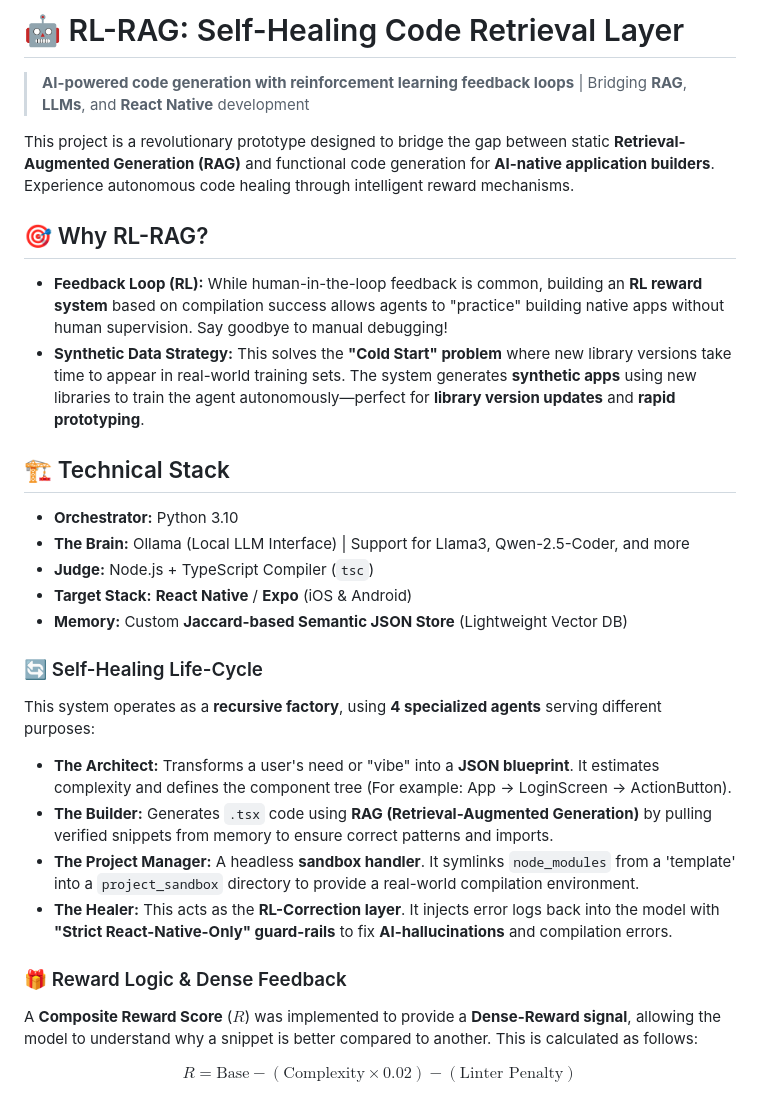
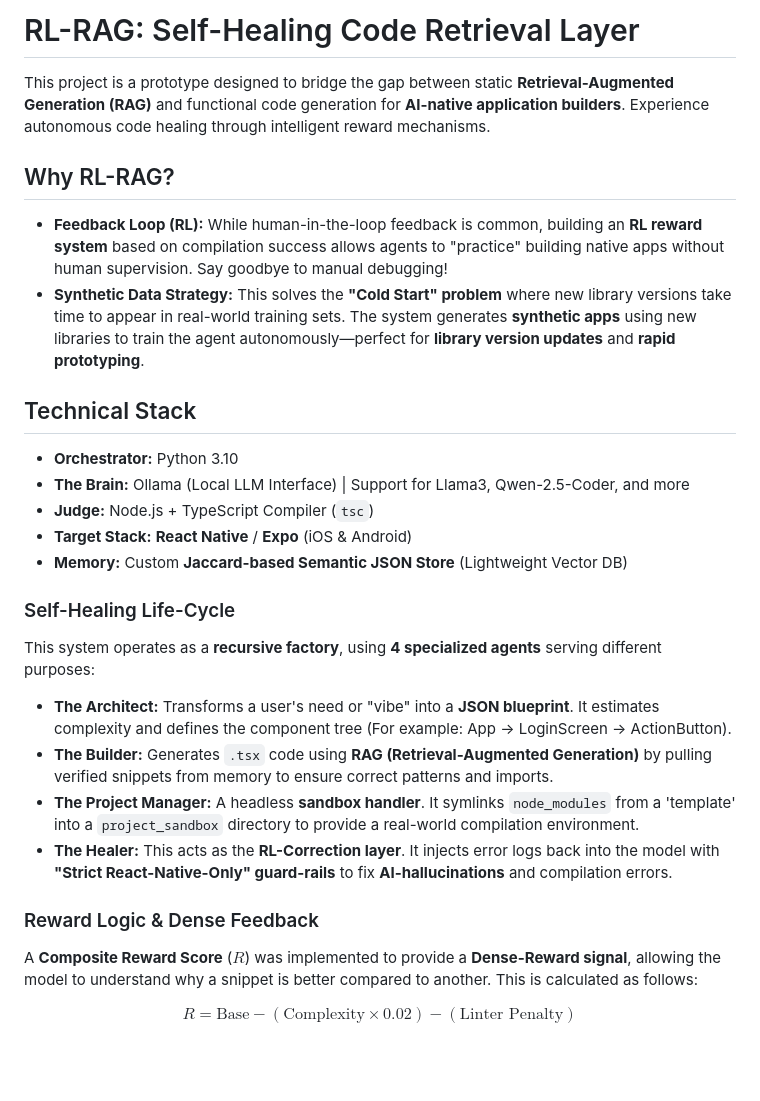
Before and after one commit to Sai-Ishaan/RL-RAG, a Markdown page: README.md, the part around one of its changes. Rendered like a GitHub page; blank space fills up the shorter version.

```diff
--- a/README.md
+++ b/README.md
@@ -1,15 +1,12 @@
-# 🤖 RL-RAG: Self-Healing Code Retrieval Layer
+#  RL-RAG: Self-Healing Code Retrieval Layer
+This project is a prototype designed to bridge the gap between static **Retrieval-Augmented Generation (RAG)** and functional code generation for **AI-native application builders**. Experience autonomous code healing through intelligent reward mechanisms.
 
-> **AI-powered code generation with reinforcement learning feedback loops** | Bridging **RAG**, **LLMs**, and **React Native** development
-
-This project is a revolutionary prototype designed to bridge the gap between static **Retrieval-Augmented Generation (RAG)** and functional code generation for **AI-native application builders**. Experience autonomous code healing through intelligent reward mechanisms.
-
-## 🎯 Why RL-RAG?
+##  Why RL-RAG?
 
 * **Feedback Loop (RL):** While human-in-the-loop feedback is common, building an **RL reward system** based on compilation success allows agents to "practice" building native apps without human supervision. Say goodbye to manual debugging!
 * **Synthetic Data Strategy:** This solves the **"Cold Start" problem** where new library versions take time to appear in real-world training sets. The system generates **synthetic apps** using new libraries to train the agent autonomously—perfect for **library version updates** and **rapid prototyping**.
 
-## 🏗️ Technical Stack
+## Technical Stack
 
 * **Orchestrator:** Python 3.10
 * **The Brain:** Ollama (Local LLM Interface) | Support for Llama3, Qwen-2.5-Coder, and more
@@ -17,7 +14,7 @@ This project is a revolutionary prototype designed to bridge the gap between sta
 * **Target Stack:** **React Native** / **Expo** (iOS & Android)
 * **Memory:** Custom **Jaccard-based Semantic JSON Store** (Lightweight Vector DB)
 
-### 🔄 Self-Healing Life-Cycle
+### Self-Healing Life-Cycle
 
 This system operates as a **recursive factory**, using **4 specialized agents** serving different purposes:
 
@@ -26,7 +23,7 @@ This system operates as a **recursive factory**, using **4 specialized agents**
 * **The Project Manager:** A headless **sandbox handler**. It symlinks `node_modules` from a 'template' into a `project_sandbox` directory to provide a real-world compilation environment.
 * **The Healer:** This acts as the **RL-Correction layer**. It injects error logs back into the model with **"Strict React-Native-Only" guard-rails** to fix **AI-hallucinations** and compilation errors.
 
-### 🎁 Reward Logic & Dense Feedback
+### Reward Logic & Dense Feedback
 
 A **Composite Reward Score** ($R$) was implemented to provide a **Dense-Reward signal**, allowing the model to understand why a snippet is better compared to another. This is calculated as follows:
 
```
Also changed, not shown: other parts of README.md (+6 -8 lines).
